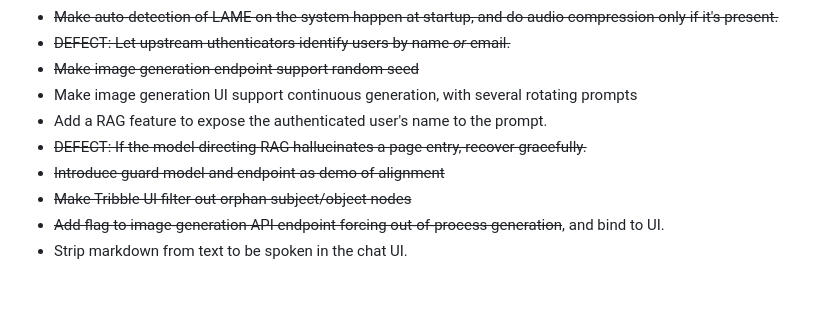
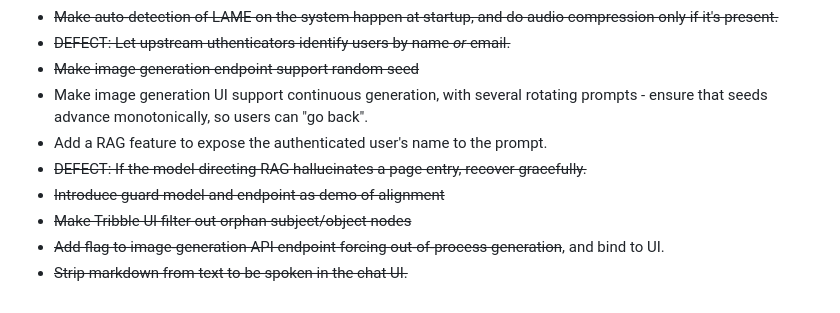
Before and after one commit to csps-efpc/csps-llm, a Markdown page: README.md, the part around the change. Drawn GitHub-style.

Commit message:
Update TODOs

```diff
--- a/README.md
+++ b/README.md
@@ -157,10 +157,10 @@ Nothing makes us happier than constructive feedback and well-formed PRs - if you
 * ~~Make auto-detection of LAME on the system happen at startup, and do audio compression only if it's present.~~
 * ~~DEFECT: Let upstream uthenticators identify users by name *or* email.~~
 * ~~Make image generation endpoint support random seed~~
-* Make image generation UI support continuous generation, with several rotating prompts
+* Make image generation UI support continuous generation, with several rotating prompts - ensure that seeds advance monotonically, so users can "go back".
 * Add a RAG feature to expose the authenticated user's name to the prompt.
 * ~~DEFECT: If the model directing RAG hallucinates a page entry, recover gracefully.~~
 * ~~Introduce guard model and endpoint as demo of alignment~~
 * ~~Make Tribble UI filter out orphan subject/object nodes~~
 * ~~Add flag to image-generation API endpoint forcing out-of-process generation~~, and bind to UI.
-* Strip markdown from text to be spoken in the chat UI.
+* ~~Strip markdown from text to be spoken in the chat UI.~~
```
